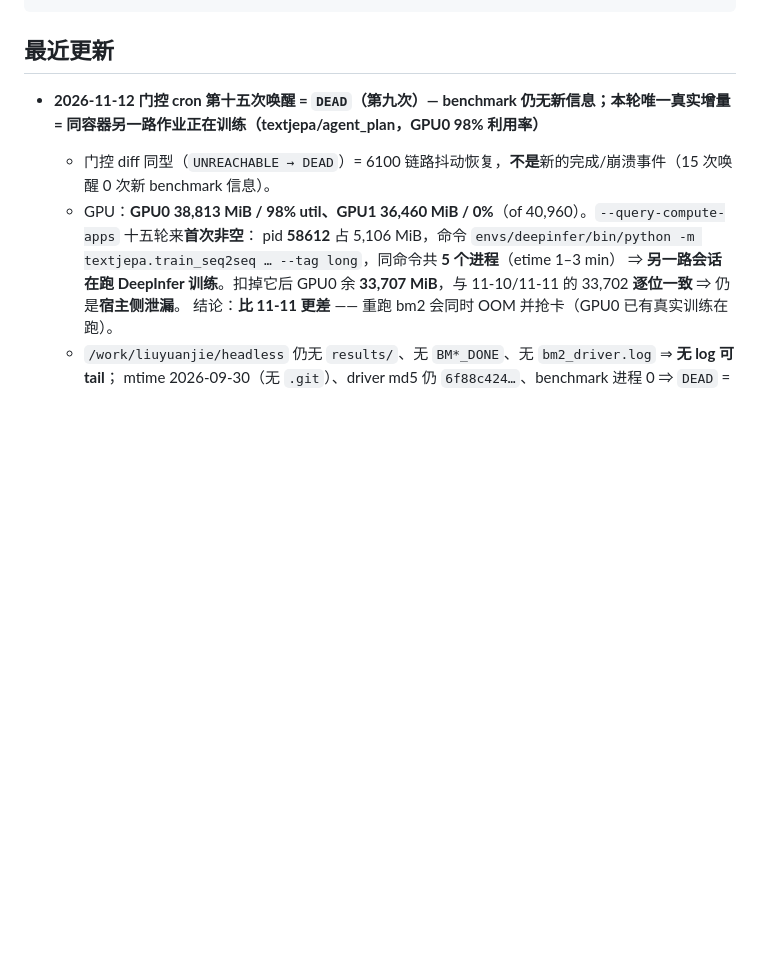
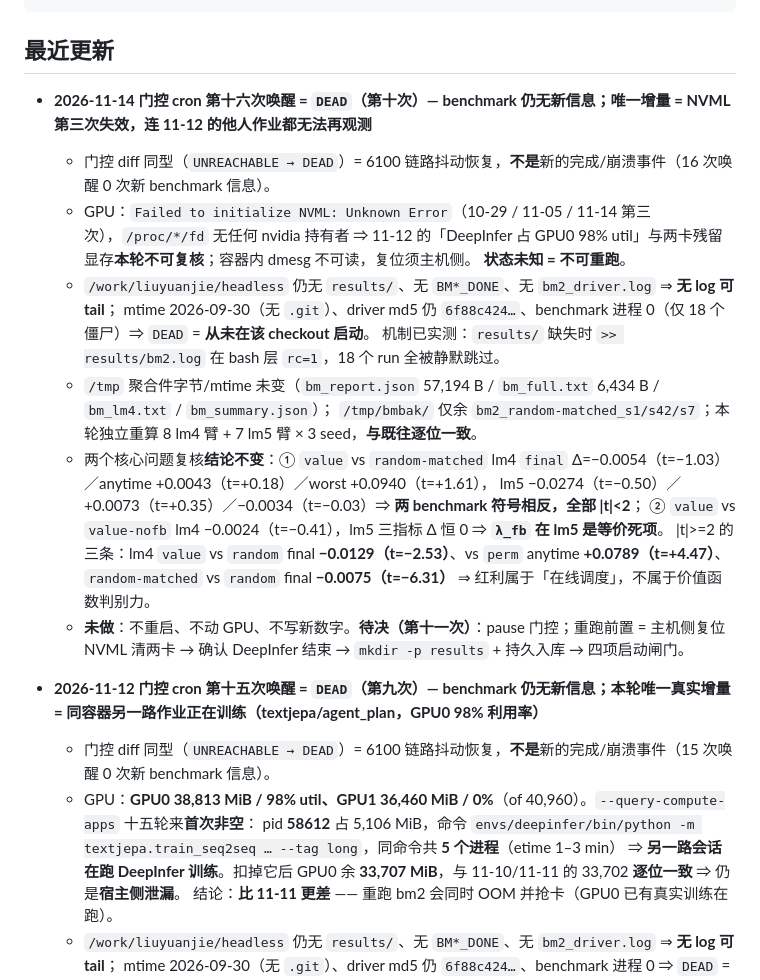
Before and after one commit to logos-42/headless, a Markdown page: docs/wiki/current-status.md, the part around one of its changes. Drawn GitHub-style; blank space fills up the shorter version.

Commit message:
docs(wiki): 门控 cron 第十六次唤醒=DEAD (第十次) — 0 新 benchmark 信息; NVML 第三次失效致 GPU 状态不可复核; 独立重算 16 臂数字逐位不变

```diff
--- a/docs/wiki/current-status.md
+++ b/docs/wiki/current-status.md
@@ -10,6 +10,23 @@ status: current
 ---
 
 ## 最近更新
+
+- **2026-11-14 门控 cron 第十六次唤醒 = `DEAD`（第十次）— benchmark 仍无新信息；唯一增量 = NVML **第三次**失效，连 11-12 的他人作业都无法再观测**
+  - 门控 diff 同型（`UNREACHABLE → DEAD`）= 6100 链路抖动恢复，**不是**新的完成/崩溃事件（16 次唤醒 0 次新 benchmark 信息）。
+  - GPU：`Failed to initialize NVML: Unknown Error`（10-29 / 11-05 / 11-14 第三次），`/proc/*/fd` 无任何 nvidia 持有者
+    ⇒ 11-12 的「DeepInfer 占 GPU0 98% util」与两卡残留显存**本轮不可复核**；容器内 dmesg 不可读，复位须主机侧。
+    **状态未知 = 不可重跑**。
+  - `/work/liuyuanjie/headless` 仍无 `results/`、无 `BM*_DONE`、无 `bm2_driver.log` ⇒ **无 log 可 tail**；
+    mtime 2026-09-30（无 `.git`）、driver md5 仍 `6f88c424…`、benchmark 进程 0（仅 18 个僵尸）⇒ `DEAD` = **从未在该 checkout 启动**。
+    机制已实测：`results/` 缺失时 `>> results/bm2.log` 在 bash 层 `rc=1`，18 个 run 全被静默跳过。
+  - `/tmp` 聚合件字节/mtime 未变（`bm_report.json` 57,194 B / `bm_full.txt` 6,434 B / `bm_lm4.txt` / `bm_summary.json`）；
+    `/tmp/bmbak/` 仅余 `bm2_random-matched_s1/s42/s7`；本轮独立重算 8 lm4 臂 + 7 lm5 臂 × 3 seed，**与既往逐位一致**。
+  - 两个核心问题复核**结论不变**：① `value` vs `random-matched` lm4 `final` Δ=−0.0054（t=−1.03）／anytime +0.0043（t=+0.18）／worst +0.0940（t=+1.61），
+    lm5 −0.0274（t=−0.50）／+0.0073（t=+0.35）／−0.0034（t=−0.03）⇒ **两 benchmark 符号相反，全部 |t|<2**；
+    ② `value` vs `value-nofb` lm4 −0.0024（t=−0.41），lm5 三指标 Δ 恒 0 ⇒ **`λ_fb` 在 lm5 是等价死项**。
+    |t|>=2 的三条：lm4 `value` vs `random` final **−0.0129（t=−2.53）**、vs `perm` anytime **+0.0789（t=+4.47）**、
+    `random-matched` vs `random` final **−0.0075（t=−6.31）** ⇒ 红利属于「在线调度」，不属于价值函数判别力。
+  - **未做**：不重启、不动 GPU、不写新数字。**待决（第十一次）**：pause 门控；重跑前置 = 主机侧复位 NVML 清两卡 → 确认 DeepInfer 结束 → `mkdir -p results` + 持久入库 → 四项启动闸门。
 
 - **2026-11-12 门控 cron 第十五次唤醒 = `DEAD`（第九次）— benchmark 仍无新信息；本轮唯一真实增量 = 同容器另一路作业正在训练（textjepa/agent_plan，GPU0 98% 利用率）**
   - 门控 diff 同型（`UNREACHABLE → DEAD`）= 6100 链路抖动恢复，**不是**新的完成/崩溃事件（15 次唤醒 0 次新 benchmark 信息）。
```
Also changed, not shown: other parts of docs/wiki/current-status.md (+1 -1 lines), docs/wiki/log.md (+1 -0 lines).
